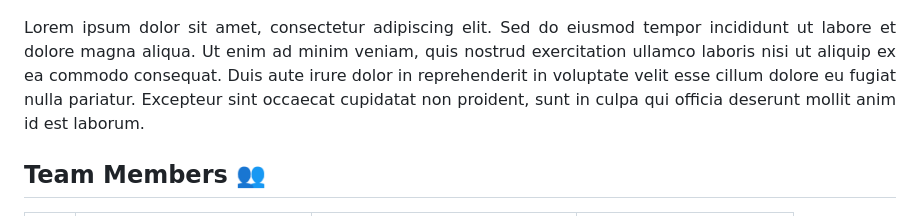
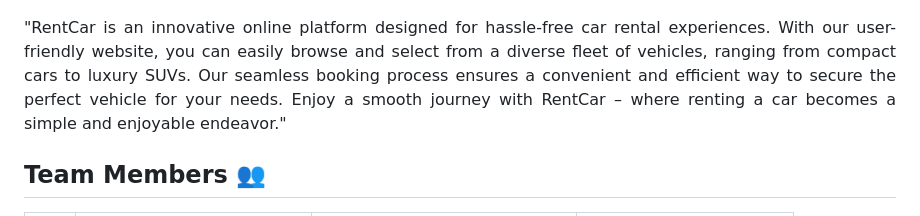
Before and after one commit to jtrintern/Rent-Car, a Markdown page: README.md, the part around the change. Drawn GitHub-style.

Commit message:
descreadme

```diff
--- a/README.md
+++ b/README.md
@@ -3,7 +3,7 @@
 ![banner](banner.png)
 
 <div align="justify">
-Lorem ipsum dolor sit amet, consectetur adipiscing elit. Sed do eiusmod tempor incididunt ut labore et dolore magna aliqua. Ut enim ad minim veniam, quis nostrud exercitation ullamco laboris nisi ut aliquip ex ea commodo consequat. Duis aute irure dolor in reprehenderit in voluptate velit esse cillum dolore eu fugiat nulla pariatur. Excepteur sint occaecat cupidatat non proident, sunt in culpa qui officia deserunt mollit anim id est laborum.
+"RentCar is an innovative online platform designed for hassle-free car rental experiences. With our user-friendly website, you can easily browse and select from a diverse fleet of vehicles, ranging from compact cars to luxury SUVs. Our seamless booking process ensures a convenient and efficient way to secure the perfect vehicle for your needs. Enjoy a smooth journey with RentCar – where renting a car becomes a simple and enjoyable endeavor."
 </div>
 
 ## Team Members :busts_in_silhouette:
```
